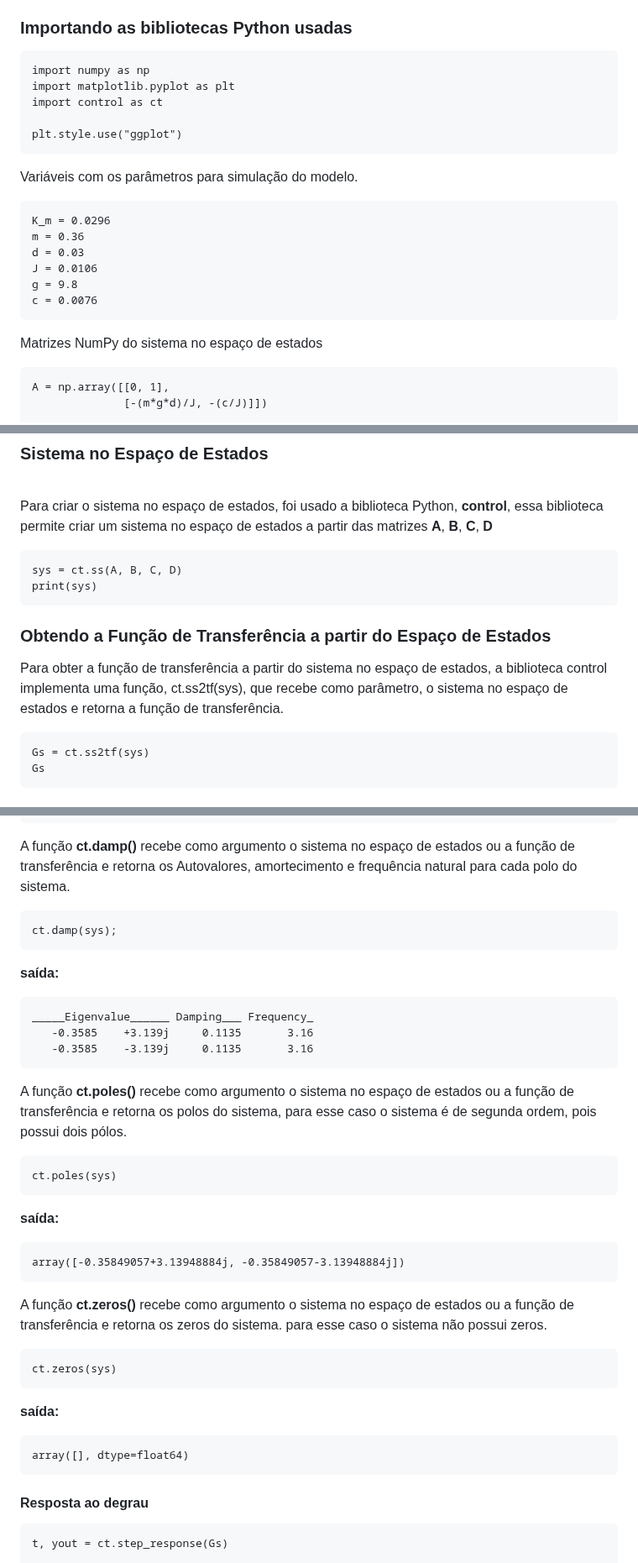
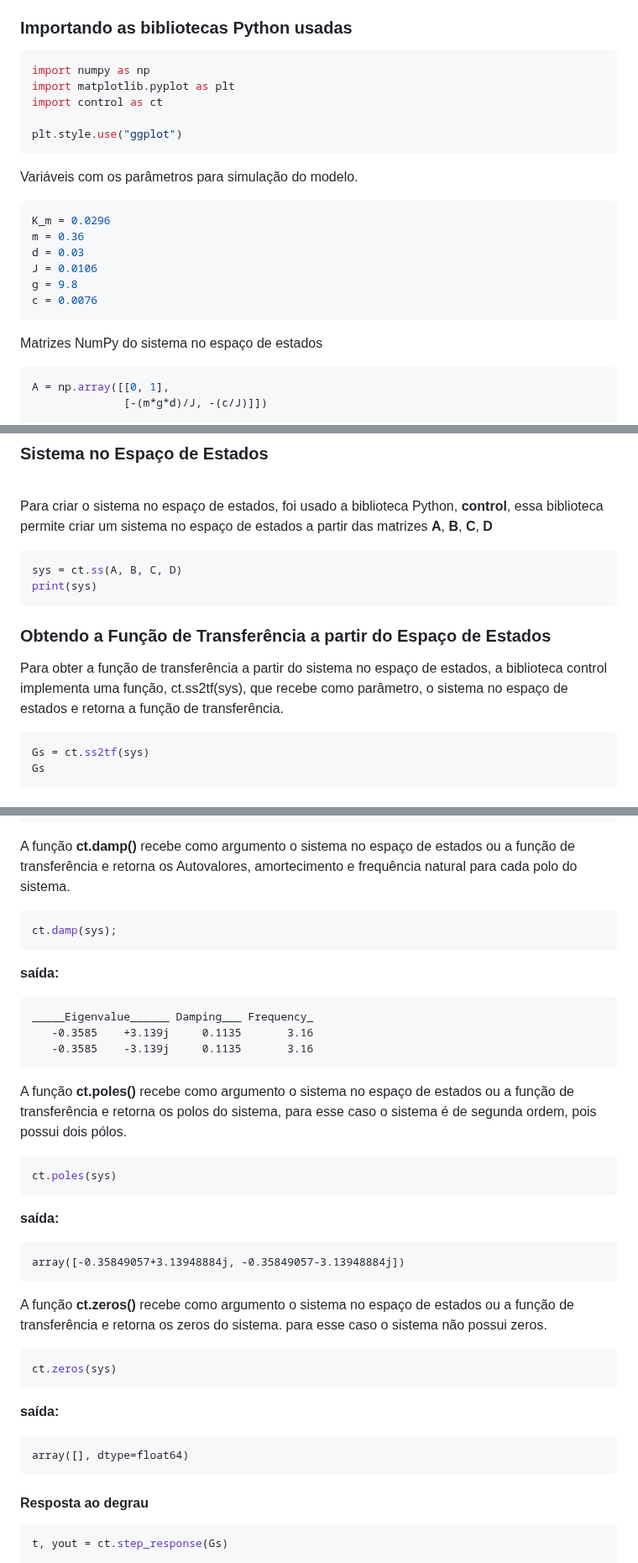
Before and after one commit to raphateixeira/LabVirtual, a Markdown page: simulacao_modelagem_aeropendulo/README.md, 3 parts joined by grey strips. Shown at 84% size. GitHub-like rendering.

Commit message:
repositorio atualizado

````diff
--- a/simulacao_modelagem_aeropendulo/README.md
+++ b/simulacao_modelagem_aeropendulo/README.md
@@ -204,7 +204,7 @@ Para realizar a simulação da resposta ao degrau foi usado Python com o auxíli
 ### Importando as bibliotecas Python usadas
 
 
-```
+```python
 import numpy as np
 import matplotlib.pyplot as plt
 import control as ct
@@ -214,7 +214,7 @@ plt.style.use("ggplot")
 
 Variáveis com os parâmetros para simulação do modelo.
 
-```
+```python
 K_m = 0.0296
 m = 0.36
 d = 0.03
@@ -225,7 +225,7 @@ c = 0.0076
 
 Matrizes NumPy do sistema no espaço de estados
 
-```
+```python
 A = np.array([[0, 1],
               [-(m*g*d)/J, -(c/J)]])
 
@@ -244,7 +244,7 @@ D = 0
 
 Para criar o sistema no espaço de estados, foi usado a biblioteca Python, **control**, essa biblioteca permite criar um sistema no espaço de estados a partir das matrizes **A**, **B**, **C**, **D**
 
-```
+```python
 sys = ct.ss(A, B, C, D)
 print(sys)
 ```
@@ -253,7 +253,7 @@ print(sys)
 
 Para obter a função de transferência a partir do sistema no espaço de estados, a biblioteca control implementa uma função, ct.ss2tf(sys), que recebe como parâmetro, o sistema no espaço de estados e retorna a função de transferência.
 
-```
+```python
 Gs = ct.ss2tf(sys)
 Gs
 ```
@@ -292,7 +292,7 @@ ct.step_info(sys)
 
 A função **ct.damp()** recebe como argumento o sistema no espaço de estados ou a função de transferência e retorna os Autovalores, amortecimento e frequência natural para cada polo do sistema.
 
-```
+```python
 ct.damp(sys);
 ```
 
@@ -306,7 +306,7 @@ _____Eigenvalue______ Damping___ Frequency_
 
 A função **ct.poles()** recebe como argumento o sistema no espaço de estados ou a função de transferência e retorna os polos do sistema, para esse caso o sistema é de segunda ordem, pois possui dois pólos.
 
-```
+```python
 ct.poles(sys)
 ```
 
@@ -318,7 +318,7 @@ array([-0.35849057+3.13948884j, -0.35849057-3.13948884j])
 
 A função **ct.zeros()** recebe como argumento o sistema no espaço de estados ou a função de transferência e retorna os zeros do sistema. para esse caso o sistema não possui zeros.
 
-```
+```python
 ct.zeros(sys)
 ```
 
@@ -330,7 +330,7 @@ array([], dtype=float64)
 
 #### Resposta ao degrau
 
-```
+```python
 t, yout = ct.step_response(Gs)
 
 fig, ax = plt.subplots(figsize=(6, 3.5))
````
Also changed, not shown: other parts of simulacao_modelagem_aeropendulo/README.md (+4 -4 lines).
